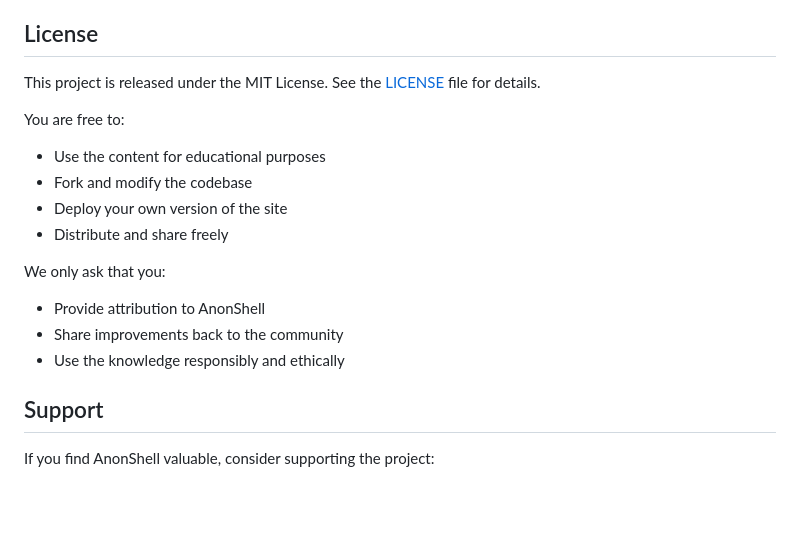
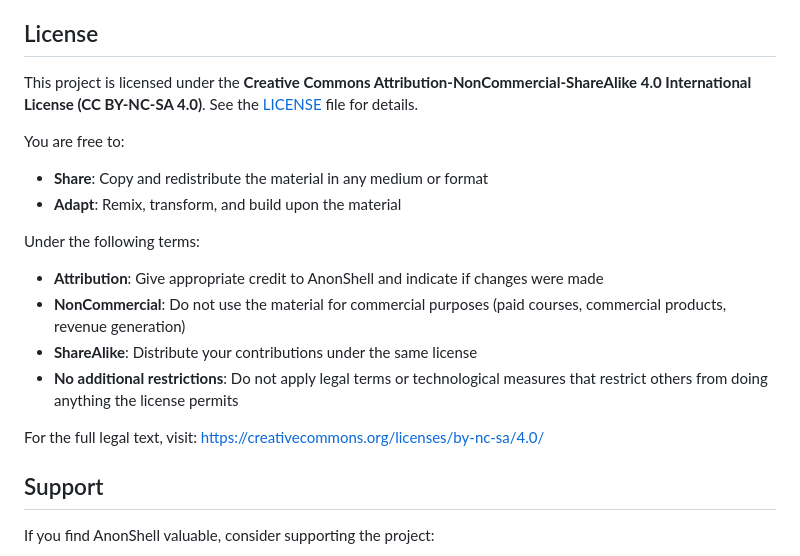
Before and after one commit to AnonShell/anonshell.com, a Markdown page: README.md, the part around the change. Drawn GitHub-style; blank space fills up the shorter version.

Commit message:
Update README with CC BY-NC-SA 4.0 license information

```diff
--- a/README.md
+++ b/README.md
@@ -177,18 +177,19 @@ The site is designed to deploy anywhere static files are served. No build proces
 
 ## License
 
-This project is released under the MIT License. See the [LICENSE](LICENSE) file for details.
+This project is licensed under the **Creative Commons Attribution-NonCommercial-ShareAlike 4.0 International License (CC BY-NC-SA 4.0)**. See the [LICENSE](LICENSE) file for details.
 
 You are free to:
-- Use the content for educational purposes
-- Fork and modify the codebase
-- Deploy your own version of the site
-- Distribute and share freely
+- **Share**: Copy and redistribute the material in any medium or format
+- **Adapt**: Remix, transform, and build upon the material
 
-We only ask that you:
-- Provide attribution to AnonShell
-- Share improvements back to the community
-- Use the knowledge responsibly and ethically
+Under the following terms:
+- **Attribution**: Give appropriate credit to AnonShell and indicate if changes were made
+- **NonCommercial**: Do not use the material for commercial purposes (paid courses, commercial products, revenue generation)
+- **ShareAlike**: Distribute your contributions under the same license
+- **No additional restrictions**: Do not apply legal terms or technological measures that restrict others from doing anything the license permits
+
+For the full legal text, visit: https://creativecommons.org/licenses/by-nc-sa/4.0/
 
 ## Support
 
```
